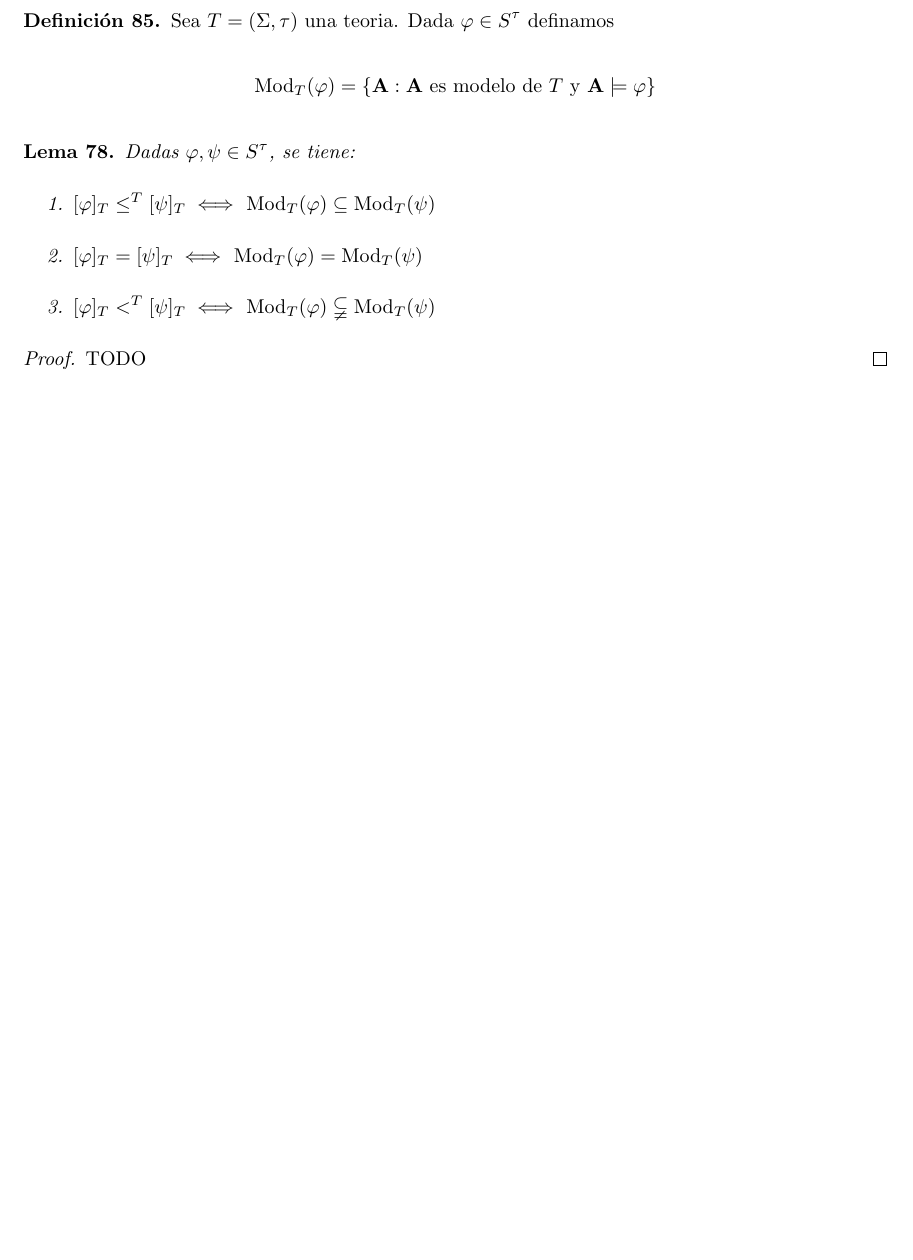
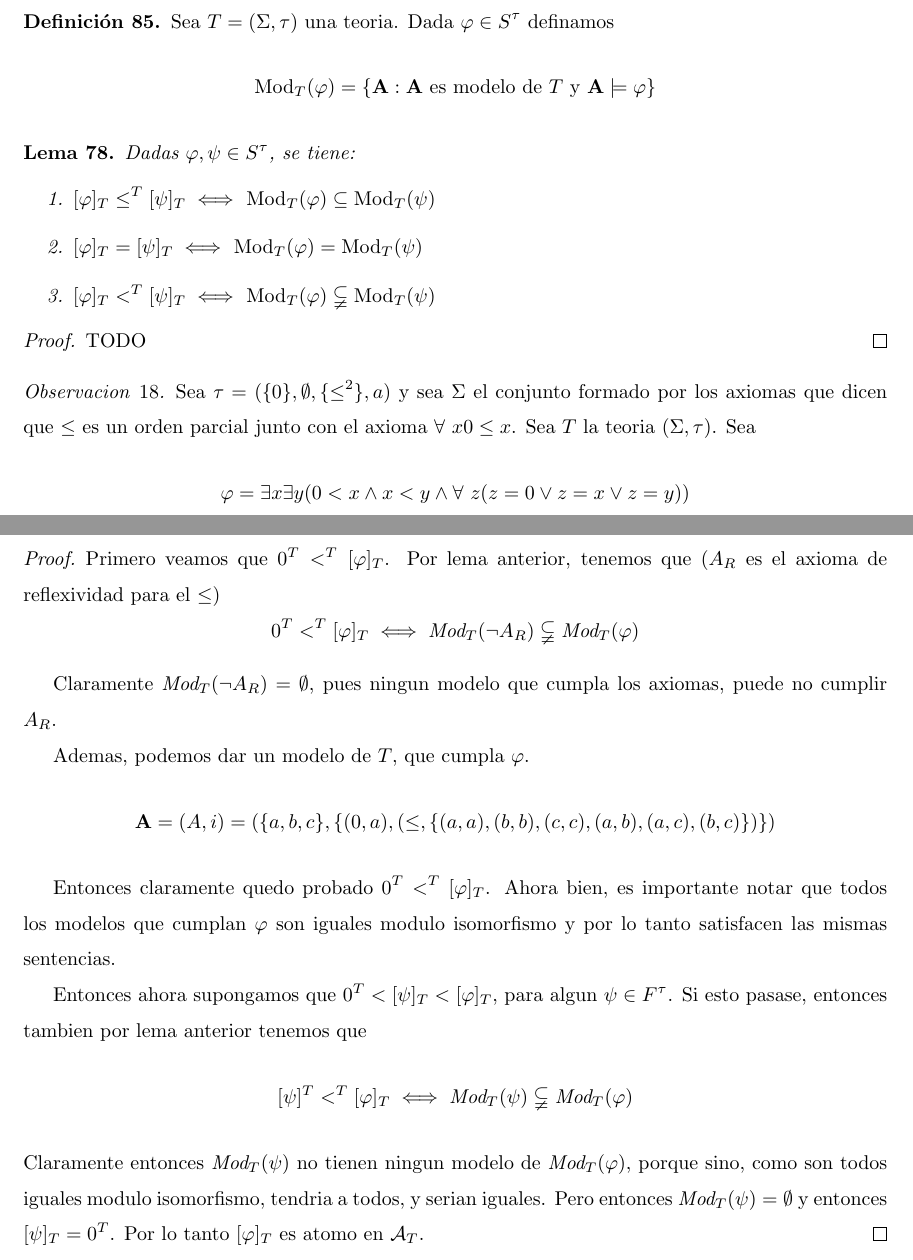
Before and after one commit to CarusoX/ResumenLogica, a LaTeX CV (resumen.tex, which reads unidades/unidad11.tex): part of page 74 of 79 before the commit and two parts of pages 74 and 75 of 80 after it, the two joined at a grey line, cut so that both start at the same text, the shorter picture padded with empty space. Compiled offline with pdfLaTeX.

Commit message:
Added exercise 11 on unit 11

```diff
--- a/unidades/unidad11.tex
+++ b/unidades/unidad11.tex
@@ -368,3 +368,34 @@ decir tal que $(\Sigma _{0},\tau )\models \varphi $ (correccion).
 \begin{proof}
   TODO
 \end{proof}
+
+\begin{remark}
+  Sea $\tau = (\{0\},\emptyset,\{\leq^2\},a)$ y sea $\Sigma$ el conjunto formado por los axiomas
+  que dicen que $\leq$ es un orden parcial junto con el axioma $\forall\ x 0\leq x$. Sea $T$
+  la teoria \forder. Sea
+  $$
+  \varphi = \exists x \exists y (0 < x \land x < y \land \forall\ z (z = 0 \lor z = x \lor z = y))
+  $$
+  Entonces $[\varphi]_T$ es un atomo del algebra de Lindenbaum $\mathcal{A}_T$.
+\end{remark}
+\begin{proof}
+  Primero veamos que $0^T <^T [\varphi]_T$. Por lema anterior, tenemos que ($A_R$ es el axioma de reflexividad para el $\leq$)
+  $$0^T <^T [\varphi]_T \iff \emph{Mod}_T(\neg A_R)\subsetneqq\emph{Mod}_T(\varphi)$$
+
+  Claramente $\emph{Mod}_T(\neg A_R) = \emptyset$, pues ningun modelo que cumpla los axiomas, puede no cumplir $A_R$.
+
+  Ademas, podemos dar un modelo de $T$, que cumpla $\varphi$.
+  $$
+    \mathbf{A} = (A, i) = (\{a, b, c\}, \{(0, a), (\leq, \{(a,a),(b,b),(c,c),(a,b),(a,c),(b,c)\})\})
+  $$
+
+  Entonces claramente quedo probado $0^T <^T [\varphi]_T$. Ahora bien, es importante notar que todos los modelos que cumplan
+  $\varphi$ son iguales modulo isomorfismo y por lo tanto satisfacen las mismas sentencias.
+
+  Entonces ahora supongamos que $0^T < [\psi]_T < [\varphi]_T$, para algun $\psi \in F^\tau$. Si esto pasase, entonces
+  tambien por lema anterior tenemos que
+  $$[\psi]^T <^T [\varphi]_T \iff \emph{Mod}_T(\psi)\subsetneqq\emph{Mod}_T(\varphi)$$
+  Claramente entonces $\emph{Mod}_T(\psi)$ no tienen ningun modelo de $\emph{Mod}_T(\varphi)$, porque sino, como son todos iguales modulo
+  isomorfismo, tendria a todos, y serian iguales. Pero entonces $\emph{Mod}_T(\psi) = \emptyset$ y entonces $[\psi]_T = 0^T$.
+  Por lo tanto $[\varphi]_T$ es atomo en $\mathcal{A}_T$.
+\end{proof}
```
Also changed, not shown: resumen.pdf.
